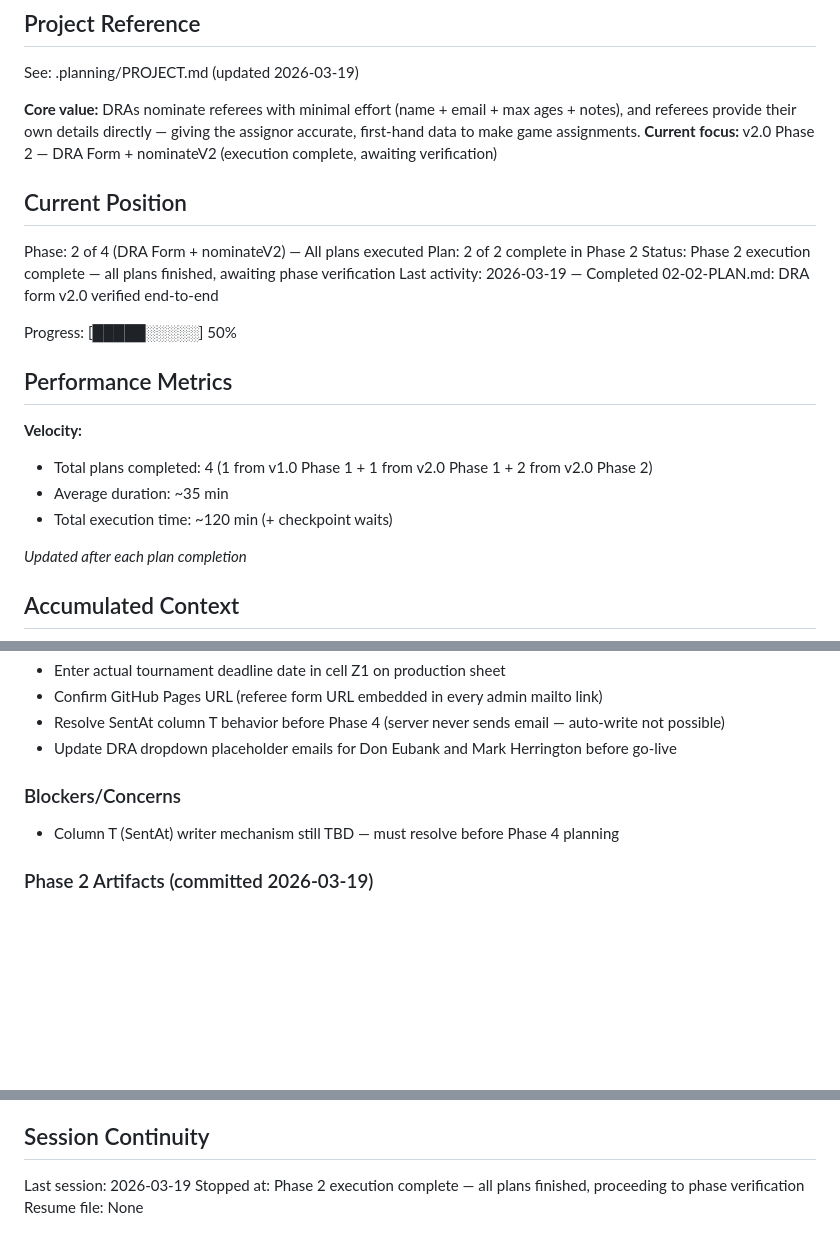
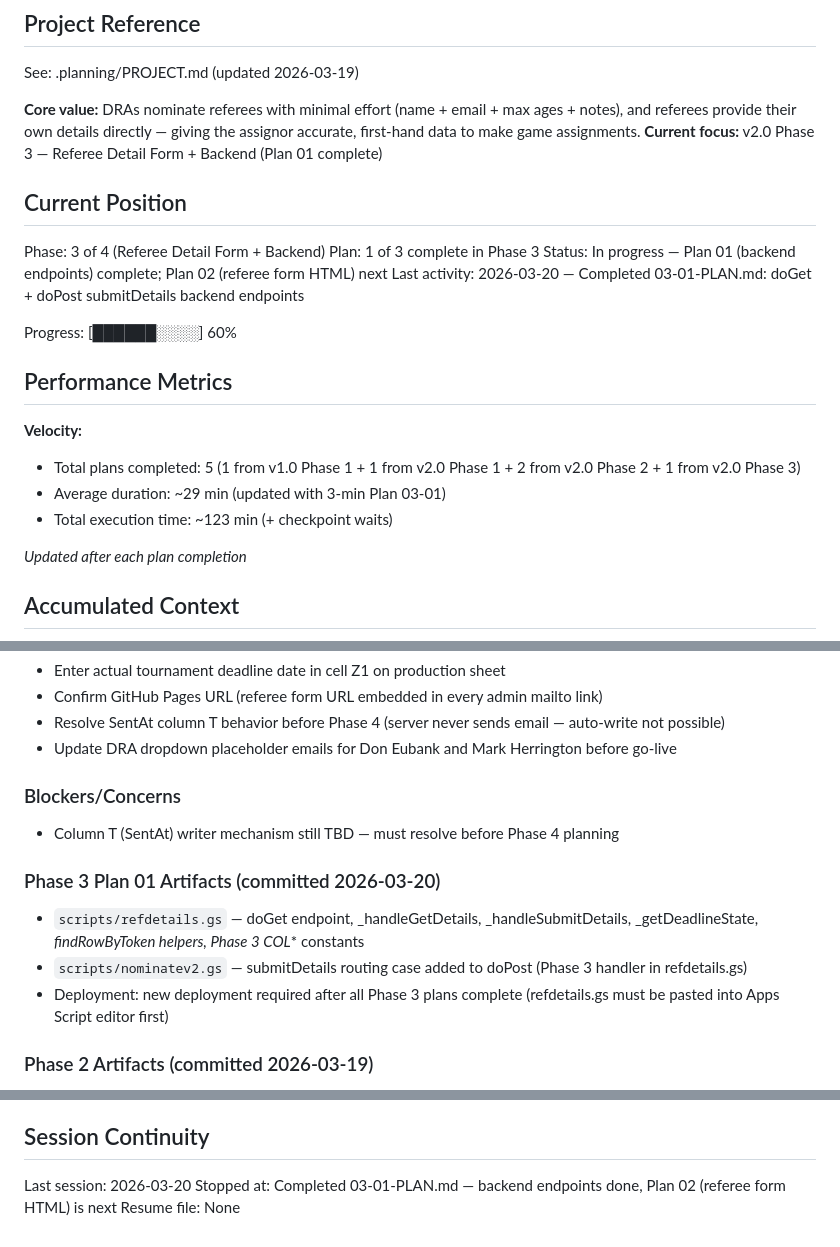
Before and after one commit to 615jess/statecup-refnoms, a Markdown page: .planning/STATE.md, 3 parts joined by grey strips. GitHub-like rendering; blank space fills up the shorter version.

Commit message:
docs(03-01): complete referee detail form backend plan
Tasks completed: 2/2
- Task 1: Create refdetails.gs with doGet and _handleGetDetails
- Task 2: Add _handleSubmitDetails to refdetails.gs and submitDetails routing to nominatev2.gs

SUMMARY: .planning/phases/03-referee-detail-form/03-01-SUMMARY.md

```diff
--- a/.planning/STATE.md
+++ b/.planning/STATE.md
@@ -5,23 +5,23 @@
 See: .planning/PROJECT.md (updated 2026-03-19)
 
 **Core value:** DRAs nominate referees with minimal effort (name + email + max ages + notes), and referees provide their own details directly — giving the assignor accurate, first-hand data to make game assignments.
-**Current focus:** v2.0 Phase 2 — DRA Form + nominateV2 (execution complete, awaiting verification)
+**Current focus:** v2.0 Phase 3 — Referee Detail Form + Backend (Plan 01 complete)
 
 ## Current Position
 
-Phase: 2 of 4 (DRA Form + nominateV2) — All plans executed
-Plan: 2 of 2 complete in Phase 2
-Status: Phase 2 execution complete — all plans finished, awaiting phase verification
-Last activity: 2026-03-19 — Completed 02-02-PLAN.md: DRA form v2.0 verified end-to-end
+Phase: 3 of 4 (Referee Detail Form + Backend)
+Plan: 1 of 3 complete in Phase 3
+Status: In progress — Plan 01 (backend endpoints) complete; Plan 02 (referee form HTML) next
+Last activity: 2026-03-20 — Completed 03-01-PLAN.md: doGet + doPost submitDetails backend endpoints
 
-Progress: [█████░░░░░] 50%
+Progress: [██████░░░░] 60%
 
 ## Performance Metrics
 
 **Velocity:**
-- Total plans completed: 4 (1 from v1.0 Phase 1 + 1 from v2.0 Phase 1 + 2 from v2.0 Phase 2)
-- Average duration: ~35 min
-- Total execution time: ~120 min (+ checkpoint waits)
+- Total plans completed: 5 (1 from v1.0 Phase 1 + 1 from v2.0 Phase 1 + 2 from v2.0 Phase 2 + 1 from v2.0 Phase 3)
+- Average duration: ~29 min (updated with 3-min Plan 03-01)
+- Total execution time: ~123 min (+ checkpoint waits)
 
 *Updated after each plan completion*
 
@@ -71,6 +71,12 @@ Recent decisions affecting current work:
 
 - Column T (SentAt) writer mechanism still TBD — must resolve before Phase 4 planning
 
+### Phase 3 Plan 01 Artifacts (committed 2026-03-20)
+
+- `scripts/refdetails.gs` — doGet endpoint, _handleGetDetails, _handleSubmitDetails, _getDeadlineState, _findRowByToken helpers, Phase 3 COL_* constants
+- `scripts/nominatev2.gs` — submitDetails routing case added to doPost (Phase 3 handler in refdetails.gs)
+- Deployment: new deployment required after all Phase 3 plans complete (refdetails.gs must be pasted into Apps Script editor first)
+
 ### Phase 2 Artifacts (committed 2026-03-19)
 
 - `scripts/nominatev2.gs` — doPost handler with nominateV2 action, email dedup, UUID token gen, LockService, K-L column writes, setTournamentConstants
@@ -88,6 +94,6 @@ Recent decisions affecting current work:
 
 ## Session Continuity
 
-Last session: 2026-03-19
-Stopped at: Phase 2 execution complete — all plans finished, proceeding to phase verification
+Last session: 2026-03-20
+Stopped at: Completed 03-01-PLAN.md — backend endpoints done, Plan 02 (referee form HTML) is next
 Resume file: None
```
Also changed, not shown: 1 other file.
